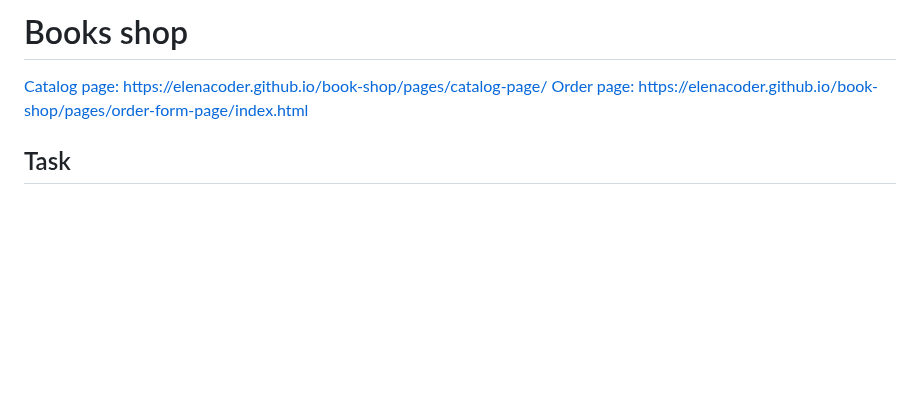
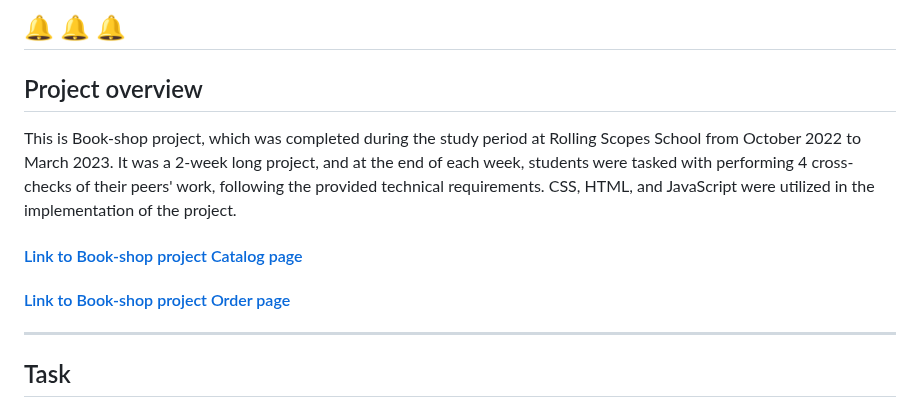
Before and after one commit to ElenaCoder/book-shop, a Markdown page: README.md, the part around the change. Rendered like a GitHub page; blank space fills up the shorter version.

Commit message:
docs: add project overview to README file

```diff
--- a/README.md
+++ b/README.md
@@ -1,6 +1,11 @@
-# Books shop
-[Catalog page: ](https://elenacoder.github.io/book-shop/pages/catalog-page/) https://elenacoder.github.io/book-shop/pages/catalog-page/
-[Order page: ](https://elenacoder.github.io/book-shop/pages/order-form-page/index.html) https://elenacoder.github.io/book-shop/pages/order-form-page/index.html
+🔔 🔔 🔔
+---
+## Project overview
+This is Book-shop project, which was completed during the study period at Rolling Scopes School from October 2022 to March 2023. It was a 2-week long project, and at the end of each week, students were tasked with performing 4 cross-checks of their peers' work, following the provided technical requirements. CSS, HTML, and JavaScript were utilized in the implementation of the project.
+
+#### [Link to Book-shop project Catalog page](https://elenacoder.github.io/book-shop/pages/catalog-page/)
+#### [Link to Book-shop project Order page](https://elenacoder.github.io/book-shop/pages/order-form-page/)
+---
 
 ## Task
 The books shop owner asked you to create the online shop to buy book with delivery to user's home. He wants the user to be able to look through the books' catalog, see the description of a particular book, add a book to the bag, choose the appropriate date and address to deliver.
```
